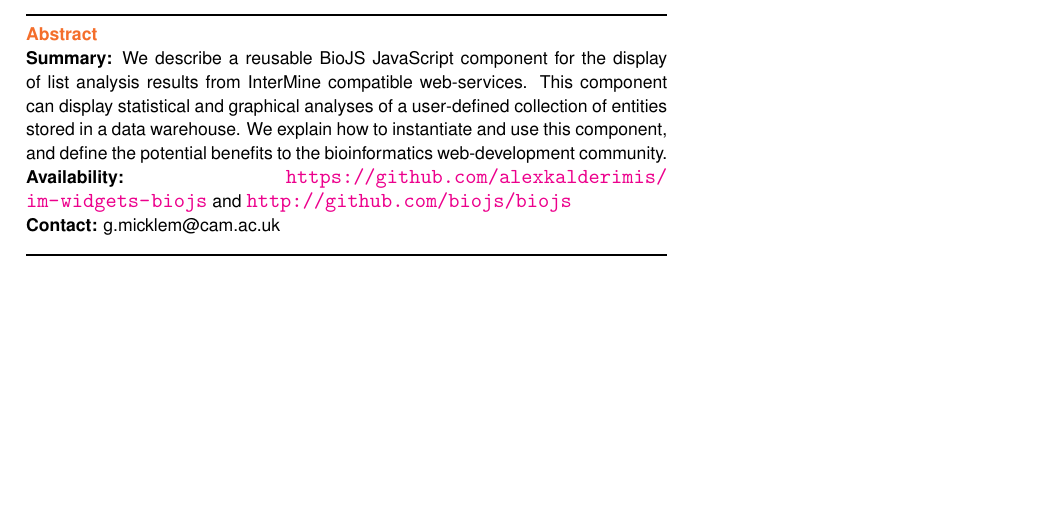
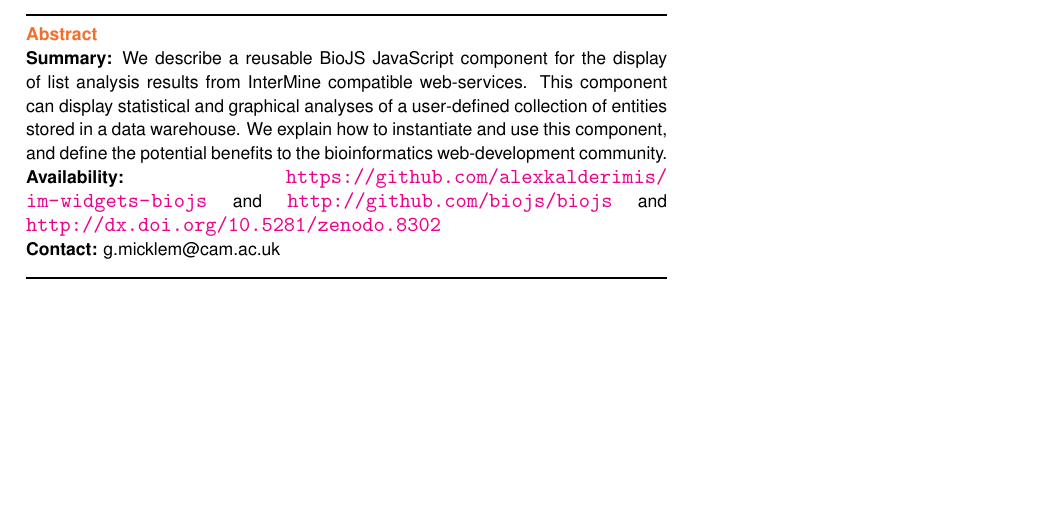
Before and after one commit to alexkalderimis/biojs-im-lists-paper, a LaTeX paper (main.tex): part of page 1 of 6, cut so that both start at the same text. Compiled offline with pdfLaTeX.

Commit message:
Added zenodo doi

```diff
--- a/main.tex
+++ b/main.tex
@@ -87,7 +87,8 @@ define the potential benefits to the bioinformatics web-development community.
 
 \textbf{Availability:}
 \url{https://github.com/alexkalderimis/im-widgets-biojs} and
-\url{http://github.com/biojs/biojs}
+\url{http://github.com/biojs/biojs} and
+\url{http://dx.doi.org/10.5281/zenodo.8302}
 
 \textbf{Contact:} g.micklem@cam.ac.uk
 
```
